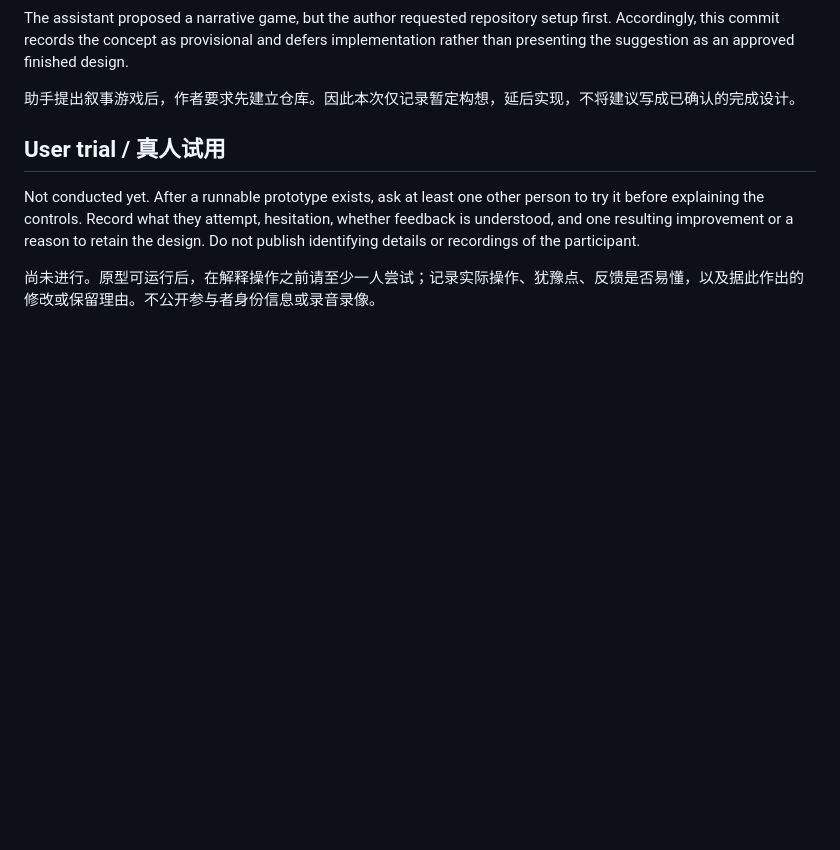
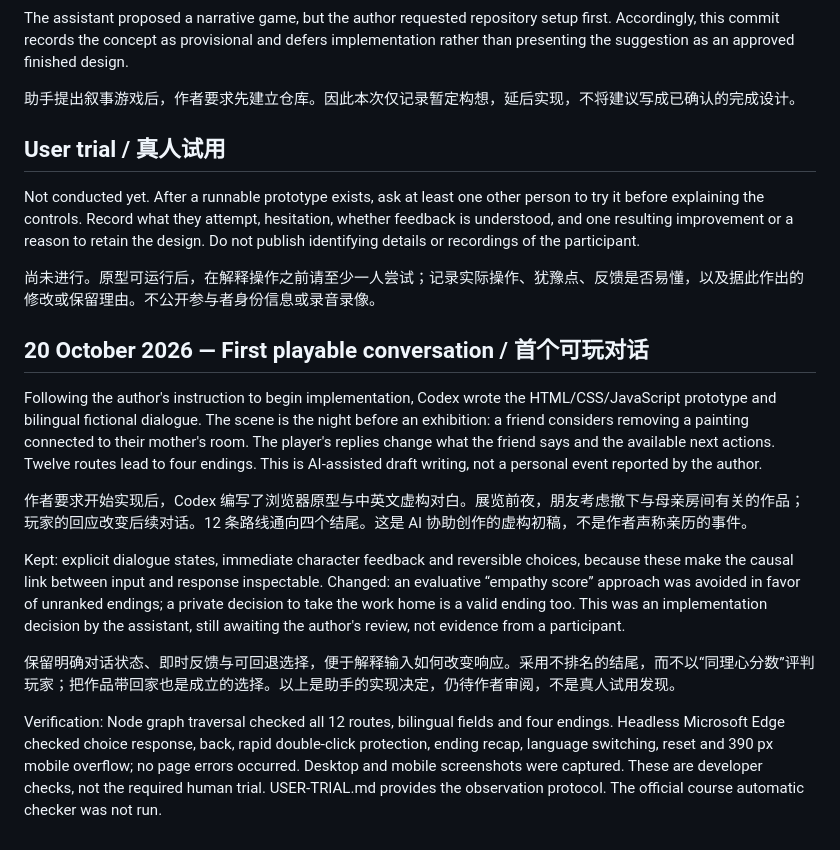
Before and after one commit to IceyHikari/unsaid, a Markdown page: PROCESS.md, the part around the change. Rendered like a GitHub page; blank space fills up the shorter version.

```diff
--- a/PROCESS.md
+++ b/PROCESS.md
@@ -29,3 +29,15 @@ The assistant proposed a narrative game, but the author requested repository set
 Not conducted yet. After a runnable prototype exists, ask at least one other person to try it before explaining the controls. Record what they attempt, hesitation, whether feedback is understood, and one resulting improvement or a reason to retain the design. Do not publish identifying details or recordings of the participant.
 
 尚未进行。原型可运行后，在解释操作之前请至少一人尝试；记录实际操作、犹豫点、反馈是否易懂，以及据此作出的修改或保留理由。不公开参与者身份信息或录音录像。
+
+## 20 October 2026 — First playable conversation / 首个可玩对话
+
+Following the author's instruction to begin implementation, Codex wrote the HTML/CSS/JavaScript prototype and bilingual fictional dialogue. The scene is the night before an exhibition: a friend considers removing a painting connected to their mother's room. The player's replies change what the friend says and the available next actions. Twelve routes lead to four endings. This is AI-assisted draft writing, not a personal event reported by the author.
+
+作者要求开始实现后，Codex 编写了浏览器原型与中英文虚构对白。展览前夜，朋友考虑撤下与母亲房间有关的作品；玩家的回应改变后续对话。12 条路线通向四个结尾。这是 AI 协助创作的虚构初稿，不是作者声称亲历的事件。
+
+Kept: explicit dialogue states, immediate character feedback and reversible choices, because these make the causal link between input and response inspectable. Changed: an evaluative “empathy score” approach was avoided in favor of unranked endings; a private decision to take the work home is a valid ending too. This was an implementation decision by the assistant, still awaiting the author's review, not evidence from a participant.
+
+保留明确对话状态、即时反馈与可回退选择，便于解释输入如何改变响应。采用不排名的结尾，而不以“同理心分数”评判玩家；把作品带回家也是成立的选择。以上是助手的实现决定，仍待作者审阅，不是真人试用发现。
+
+Verification: Node graph traversal checked all 12 routes, bilingual fields and four endings. Headless Microsoft Edge checked choice response, back, rapid double-click protection, ending recap, language switching, reset and 390 px mobile overflow; no page errors occurred. Desktop and mobile screenshots were captured. These are developer checks, not the required human trial. USER-TRIAL.md provides the observation protocol. The official course automatic checker was not run.
```
Also changed, not shown: CREDITS.md (+7 -0 lines), README.md (+26 -6 lines), USER-TRIAL.md (added, +24 -0 lines), screenshot-mobile.png (added), screenshot.png (added), 6 other files.
